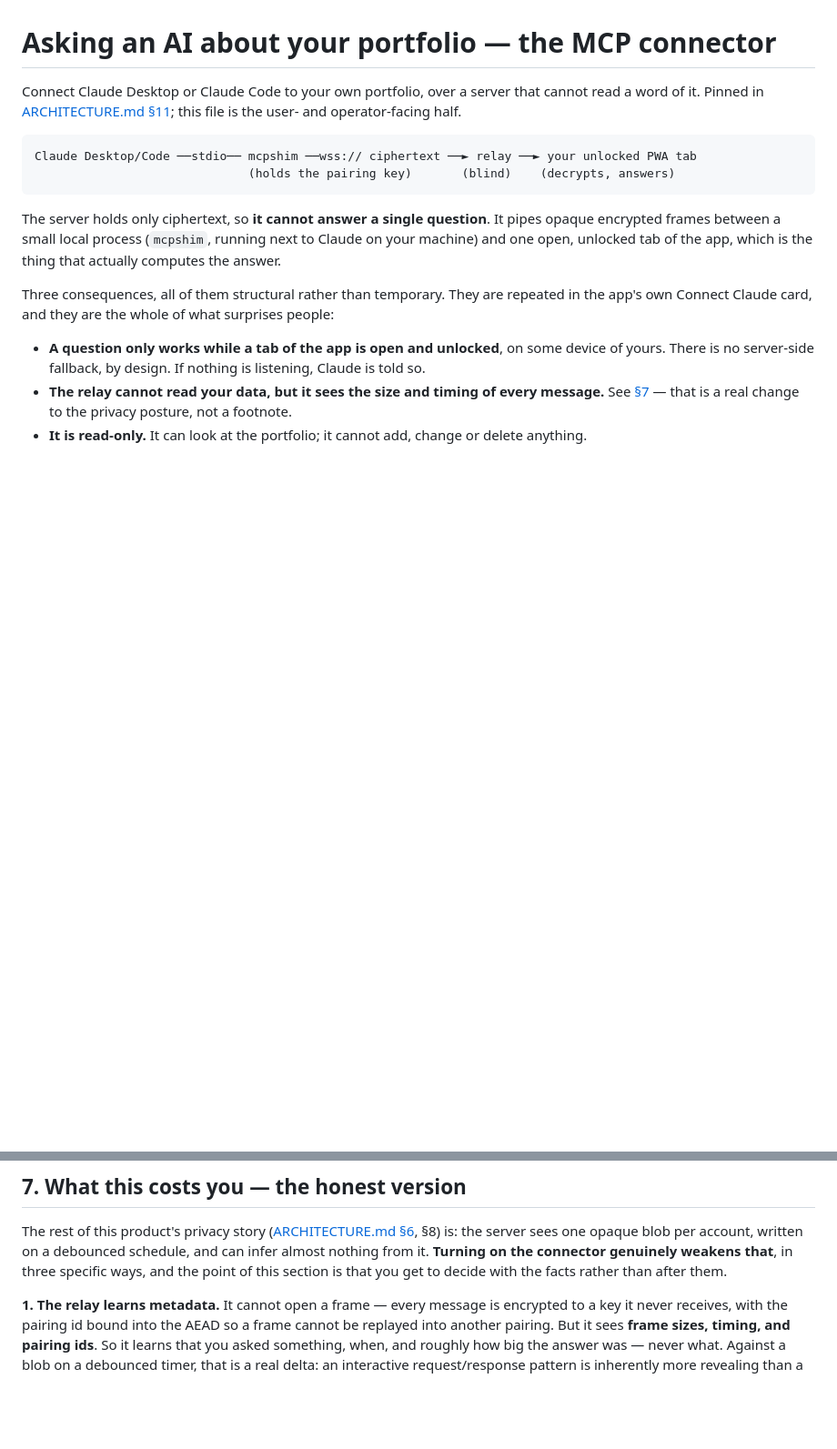
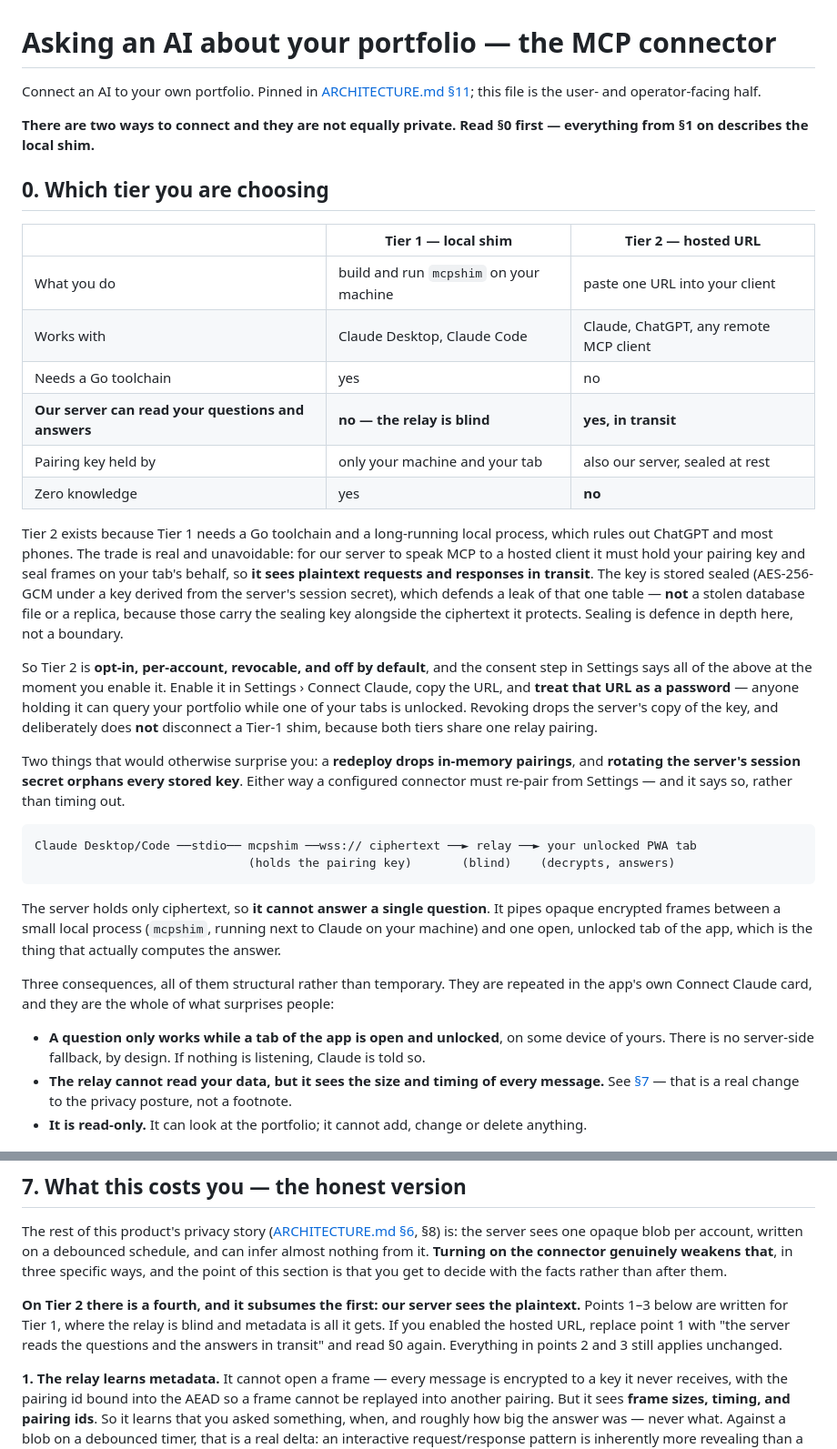
Before and after one commit to korjavin/myportfolio, a Markdown page: docs/AI-CONNECTOR.md, 2 parts joined by grey strips. Shown at 91% size. Rendered like a GitHub page; blank space fills up the shorter version.

Commit message:
myportfolio-9f1.4: document the hosted tier honestly (H4)
The hosted connector shipped in #39/#41/#42, so three sentences that
were true this morning are not any more.

README's headline said "built so the server can never read your data".
The AI section said the connector talks "through a server that cannot
read a word of it". Both described Tier 1 as if it were the only tier.
Now: the vault claim stays (it is still one opaque blob the server
cannot interpret), with the one opt-in exception named in the same
breath rather than left for a reader to discover.

Both documents now lead with a tier comparison table whose decisive row
is "can our server read your questions and answers" — no for the local
shim, yes in transit for the hosted URL. Stated once, in the place
someone chooses, not softened across three paragraphs.

Also stated because each is otherwise found at the worst moment: the
URL is a capability and should be treated like a password; revoking
drops the server's key and deliberately does NOT disconnect a Tier-1
shim, since both share one relay pairing; a redeploy drops in-memory
pairings and a session-secret rotation orphans stored keys, and either
way the connector says to re-pair instead of timing out.

AI-CONNECTOR §7's three privacy costs were written for a blind relay,
so they now say so and point Tier 2 readers back at the comparison
rather than quietly under-describing their situation.

````diff
--- a/docs/AI-CONNECTOR.md
+++ b/docs/AI-CONNECTOR.md
@@ -1,7 +1,39 @@
 # Asking an AI about your portfolio — the MCP connector
 
-Connect Claude Desktop or Claude Code to your own portfolio, over a server that cannot read a word of
-it. Pinned in [ARCHITECTURE.md §11](ARCHITECTURE.md); this file is the user- and operator-facing half.
+Connect an AI to your own portfolio. Pinned in [ARCHITECTURE.md §11](ARCHITECTURE.md); this file is
+the user- and operator-facing half.
+
+**There are two ways to connect and they are not equally private. Read §0 first — everything from §1
+on describes the local shim.**
+
+## 0. Which tier you are choosing
+
+| | **Tier 1 — local shim** | **Tier 2 — hosted URL** |
+| --- | --- | --- |
+| What you do | build and run `mcpshim` on your machine | paste one URL into your client |
+| Works with | Claude Desktop, Claude Code | Claude, ChatGPT, any remote MCP client |
+| Needs a Go toolchain | yes | no |
+| **Our server can read your questions and answers** | **no — the relay is blind** | **yes, in transit** |
+| Pairing key held by | only your machine and your tab | also our server, sealed at rest |
+| Zero knowledge | yes | **no** |
+
+Tier 2 exists because Tier 1 needs a Go toolchain and a long-running local process, which rules out
+ChatGPT and most phones. The trade is real and unavoidable: for our server to speak MCP to a hosted
+client it must hold your pairing key and seal frames on your tab's behalf, so **it sees plaintext
+requests and responses in transit**. The key is stored sealed (AES-256-GCM under a key derived from the
+server's session secret), which defends a leak of that one table — **not** a stolen database file or a
+replica, because those carry the sealing key alongside the ciphertext it protects. Sealing is defence
+in depth here, not a boundary.
+
+So Tier 2 is **opt-in, per-account, revocable, and off by default**, and the consent step in Settings
+says all of the above at the moment you enable it. Enable it in Settings › Connect Claude, copy the
+URL, and **treat that URL as a password** — anyone holding it can query your portfolio while one of
+your tabs is unlocked. Revoking drops the server's copy of the key, and deliberately does **not**
+disconnect a Tier-1 shim, because both tiers share one relay pairing.
+
+Two things that would otherwise surprise you: a **redeploy drops in-memory pairings**, and **rotating
+the server's session secret orphans every stored key**. Either way a configured connector must re-pair
+from Settings — and it says so, rather than timing out.
 
 ```
 Claude Desktop/Code ──stdio── mcpshim ──wss:// ciphertext ──► relay ──► your unlocked PWA tab
@@ -229,6 +261,11 @@ sees one opaque blob per account, written on a debounced schedule, and can infer
 it. **Turning on the connector genuinely weakens that**, in three specific ways, and the point of this
 section is that you get to decide with the facts rather than after them.
 
+**On Tier 2 there is a fourth, and it subsumes the first: our server sees the plaintext.** Points 1–3
+below are written for Tier 1, where the relay is blind and metadata is all it gets. If you enabled the
+hosted URL, replace point 1 with "the server reads the questions and the answers in transit" and read
+§0 again. Everything in points 2 and 3 still applies unchanged.
+
 **1. The relay learns metadata.** It cannot open a frame — every message is encrypted to a key it
 never receives, with the pairing id bound into the AEAD so a frame cannot be replayed into another
 pairing. But it sees **frame sizes, timing, and pairing ids**. So it learns that you asked something,
````
Also changed, not shown: 1 other file.
